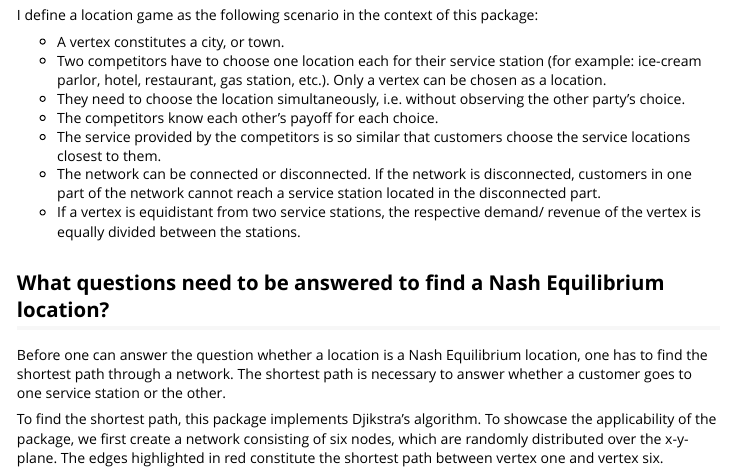
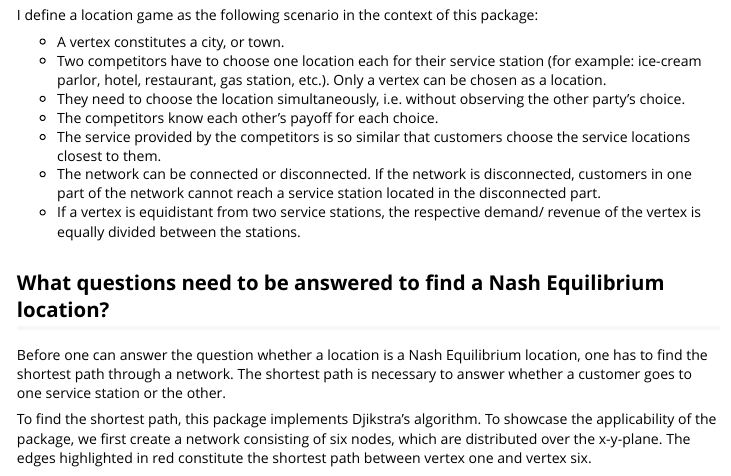
Before and after one commit to MaxCal88/locationgamer, an R Markdown document (vignettes/locationgamer.Rmd): the page in a window 1100 px wide, from 370 px down. Rendered offline with R 4.5, knitr and Pandoc, with nearby package versions; some code elsewhere in the file could not run offline; long lines of code are wrapped.

Commit message:
Small change to example. Random coordinates can result in an error if the Nash equilibrium location cannot be detected.

````diff
--- a/vignettes/locationgamer.Rmd
+++ b/vignettes/locationgamer.Rmd
@@ -38,7 +38,7 @@ I define a location game as the following scenario in the context of this packag
 
 Before one can answer the question whether a location is a Nash Equilibrium location, one has to find the shortest path through a network. The shortest path is necessary to answer whether a customer goes to one service station or the other. \br
 
-To find the shortest path, this package implements Djikstra's algorithm. To showcase the applicability of the package, we first create a network consisting of six nodes, which are randomly distributed over the x-y-plane. The edges highlighted in red constitute the shortest path between vertex one and vertex six.
+To find the shortest path, this package implements Djikstra's algorithm. To showcase the applicability of the package, we first create a network consisting of six nodes, which are distributed over the x-y-plane. The edges highlighted in red constitute the shortest path between vertex one and vertex six.
 
 ```{r randomNetwork}
 nNodes <- 6
````
Also changed, not shown: vignettes/locationgamer.Rmd (2 more changed lines).
